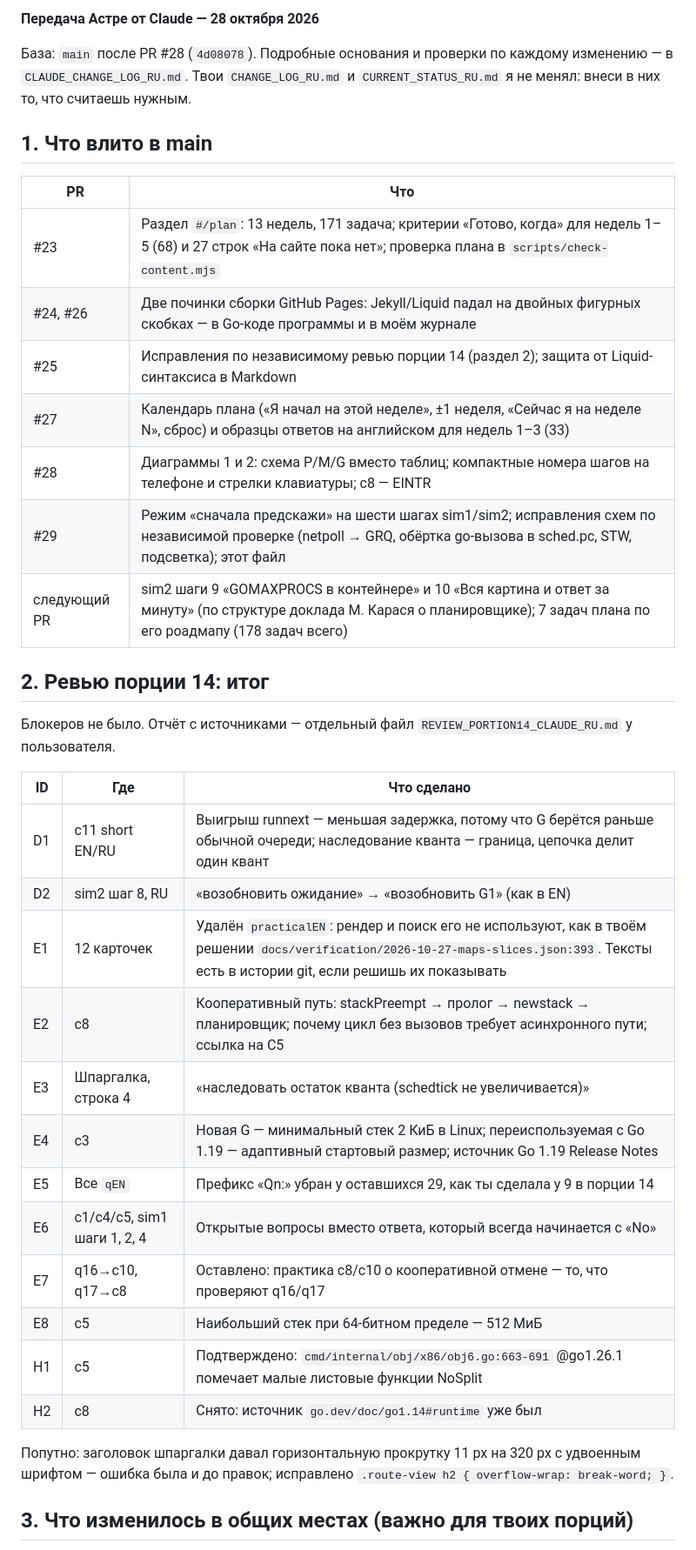
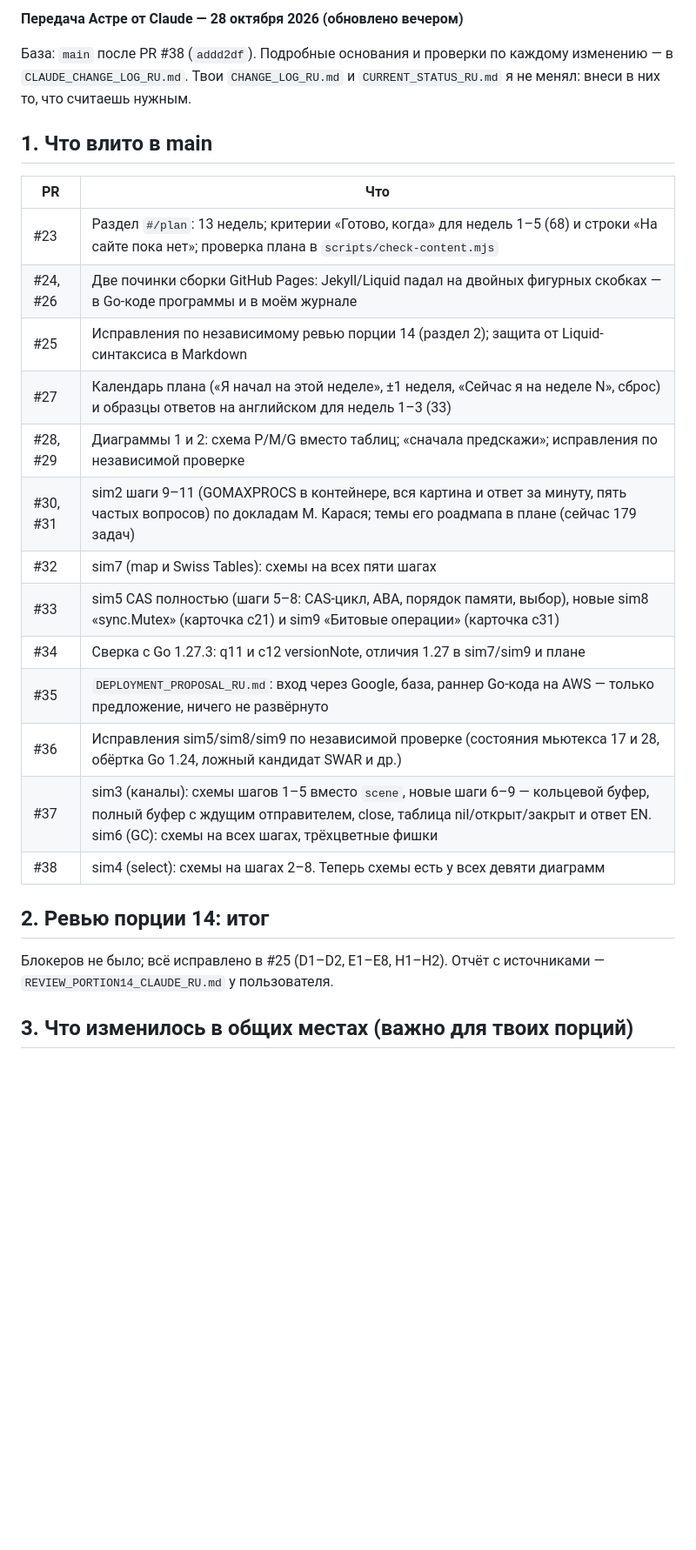
Before and after one commit to aleksbeloushkin-srb/golang-interview-prep, a Markdown page: CLAUDE_HANDOFF_RU.md, the part around one of its changes. Shown at 87% size. Rendered like a GitHub page; blank space fills up the shorter version.

Commit message:
Update handoff for Astra with PR #30-#38
Co-Authored-By: Claude Opus 5.5 <noreply@anthropic.com>
Claude-Session: https://claude.ai/code/session_011cMP269j8yeqCy85bJQETp

```diff
--- a/CLAUDE_HANDOFF_RU.md
+++ b/CLAUDE_HANDOFF_RU.md
@@ -1,39 +1,28 @@
-**Передача Астре от Claude — 28 октября 2026**
+**Передача Астре от Claude — 28 октября 2026 (обновлено вечером)**
 
-База: `main` после PR #28 (`4d08078`). Подробные основания и проверки по каждому изменению — в `CLAUDE_CHANGE_LOG_RU.md`. Твои `CHANGE_LOG_RU.md` и `CURRENT_STATUS_RU.md` я не менял: внеси в них то, что считаешь нужным.
+База: `main` после PR #38 (`addd2df`). Подробные основания и проверки по каждому изменению — в `CLAUDE_CHANGE_LOG_RU.md`. Твои `CHANGE_LOG_RU.md` и `CURRENT_STATUS_RU.md` я не менял: внеси в них то, что считаешь нужным.
 
 ## 1. Что влито в main
 
 | PR | Что |
 |---|---|
-| #23 | Раздел `#/plan`: 13 недель, 171 задача; критерии «Готово, когда» для недель 1–5 (68) и 27 строк «На сайте пока нет»; проверка плана в `scripts/check-content.mjs` |
+| #23 | Раздел `#/plan`: 13 недель; критерии «Готово, когда» для недель 1–5 (68) и строки «На сайте пока нет»; проверка плана в `scripts/check-content.mjs` |
 | #24, #26 | Две починки сборки GitHub Pages: Jekyll/Liquid падал на двойных фигурных скобках — в Go-коде программы и в моём журнале |
 | #25 | Исправления по независимому ревью порции 14 (раздел 2); защита от Liquid-синтаксиса в Markdown |
 | #27 | Календарь плана («Я начал на этой неделе», ±1 неделя, «Сейчас я на неделе N», сброс) и образцы ответов на английском для недель 1–3 (33) |
-| #28 | Диаграммы 1 и 2: схема P/M/G вместо таблиц; компактные номера шагов на телефоне и стрелки клавиатуры; c8 — EINTR |
-| #29 | Режим «сначала предскажи» на шести шагах sim1/sim2; исправления схем по независимой проверке (netpoll → GRQ, обёртка go-вызова в sched.pc, STW, подсветка); этот файл |
-| следующий PR | sim2 шаги 9 «GOMAXPROCS в контейнере» и 10 «Вся картина и ответ за минуту» (по структуре доклада М. Карася о планировщике); 7 задач плана по его роадмапу (178 задач всего) |
+| #28, #29 | Диаграммы 1 и 2: схема P/M/G вместо таблиц; «сначала предскажи»; исправления по независимой проверке |
+| #30, #31 | sim2 шаги 9–11 (GOMAXPROCS в контейнере, вся картина и ответ за минуту, пять частых вопросов) по докладам М. Карася; темы его роадмапа в плане (сейчас 179 задач) |
+| #32 | sim7 (map и Swiss Tables): схемы на всех пяти шагах |
+| #33 | sim5 CAS полностью (шаги 5–8: CAS-цикл, ABA, порядок памяти, выбор), новые sim8 «sync.Mutex» (карточка c21) и sim9 «Битовые операции» (карточка c31) |
+| #34 | Сверка с Go 1.27.3: q11 и c12 versionNote, отличия 1.27 в sim7/sim9 и плане |
+| #35 | `DEPLOYMENT_PROPOSAL_RU.md`: вход через Google, база, раннер Go-кода на AWS — только предложение, ничего не развёрнуто |
+| #36 | Исправления sim5/sim8/sim9 по независимой проверке (состояния мьютекса 17 и 28, обёртка Go 1.24, ложный кандидат SWAR и др.) |
+| #37 | sim3 (каналы): схемы шагов 1–5 вместо `scene`, новые шаги 6–9 — кольцевой буфер, полный буфер с ждущим отправителем, close, таблица nil/открыт/закрыт и ответ EN. sim6 (GC): схемы на всех шагах, трёхцветные фишки |
+| #38 | sim4 (select): схемы на шагах 2–8. Теперь схемы есть у всех девяти диаграмм |
 
 ## 2. Ревью порции 14: итог
 
-Блокеров не было. Отчёт с источниками — отдельный файл `REVIEW_PORTION14_CLAUDE_RU.md` у пользователя.
-
-| ID | Где | Что сделано |
-|---|---|---|
-| D1 | c11 short EN/RU | Выигрыш runnext — меньшая задержка, потому что G берётся раньше обычной очереди; наследование кванта — граница, цепочка делит один квант |
-| D2 | sim2 шаг 8, RU | «возобновить ожидание» → «возобновить G1» (как в EN) |
-| E1 | 12 карточек | Удалён `practicalEN`: рендер и поиск его не используют, как в твоём решении `docs/verification/2026-10-27-maps-slices.json:393`. Тексты есть в истории git, если решишь их показывать |
-| E2 | c8 | Кооперативный путь: stackPreempt → пролог → newstack → планировщик; почему цикл без вызовов требует асинхронного пути; ссылка на C5 |
-| E3 | Шпаргалка, строка 4 | «наследовать остаток кванта (schedtick не увеличивается)» |
-| E4 | c3 | Новая G — минимальный стек 2 КиБ в Linux; переиспользуемая с Go 1.19 — адаптивный стартовый размер; источник Go 1.19 Release Notes |
-| E5 | Все `qEN` | Префикс «Qn:» убран у оставшихся 29, как ты сделала у 9 в порции 14 |
-| E6 | c1/c4/c5, sim1 шаги 1, 2, 4 | Открытые вопросы вместо ответа, который всегда начинается с «No» |
-| E7 | q16→c10, q17→c8 | Оставлено: практика c8/c10 о кооперативной отмене — то, что проверяют q16/q17 |
-| E8 | c5 | Наибольший стек при 64-битном пределе — 512 МиБ |
-| H1 | c5 | Подтверждено: `cmd/internal/obj/x86/obj6.go:663-691` @go1.26.1 помечает малые листовые функции NoSplit |
-| H2 | c8 | Снято: источник `go.dev/doc/go1.14#runtime` уже был |
-
-Попутно: заголовок шпаргалки давал горизонтальную прокрутку 11 px на 320 px с удвоенным шрифтом — ошибка была и до правок; исправлено `.route-view h2 { overflow-wrap: break-word; }`.
+Блокеров не было; всё исправлено в #25 (D1–D2, E1–E8, H1–H2). Отчёт с источниками — `REVIEW_PORTION14_CLAUDE_RU.md` у пользователя.
 
 ## 3. Что изменилось в общих местах (важно для твоих порций)
 
```
Also changed, not shown: other parts of CLAUDE_HANDOFF_RU.md (+10 -11 lines).
